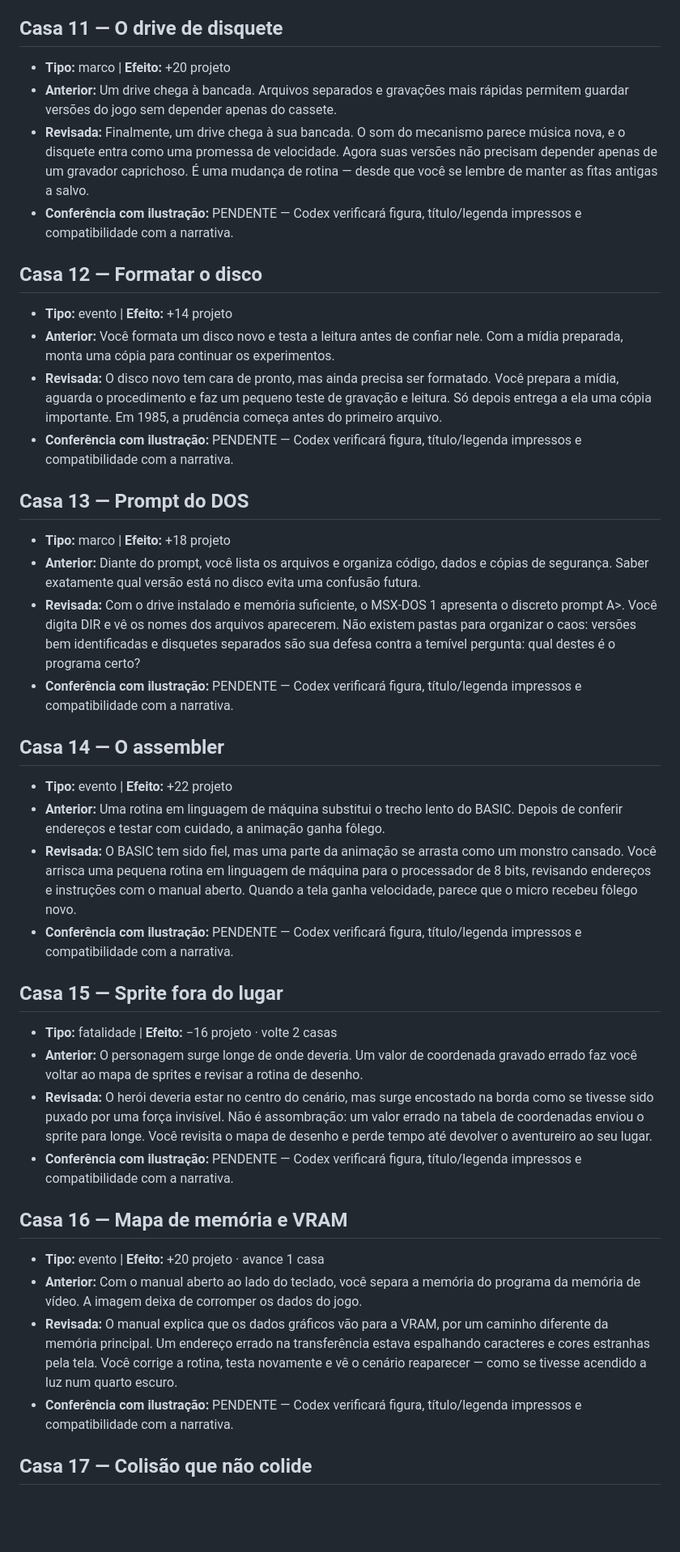
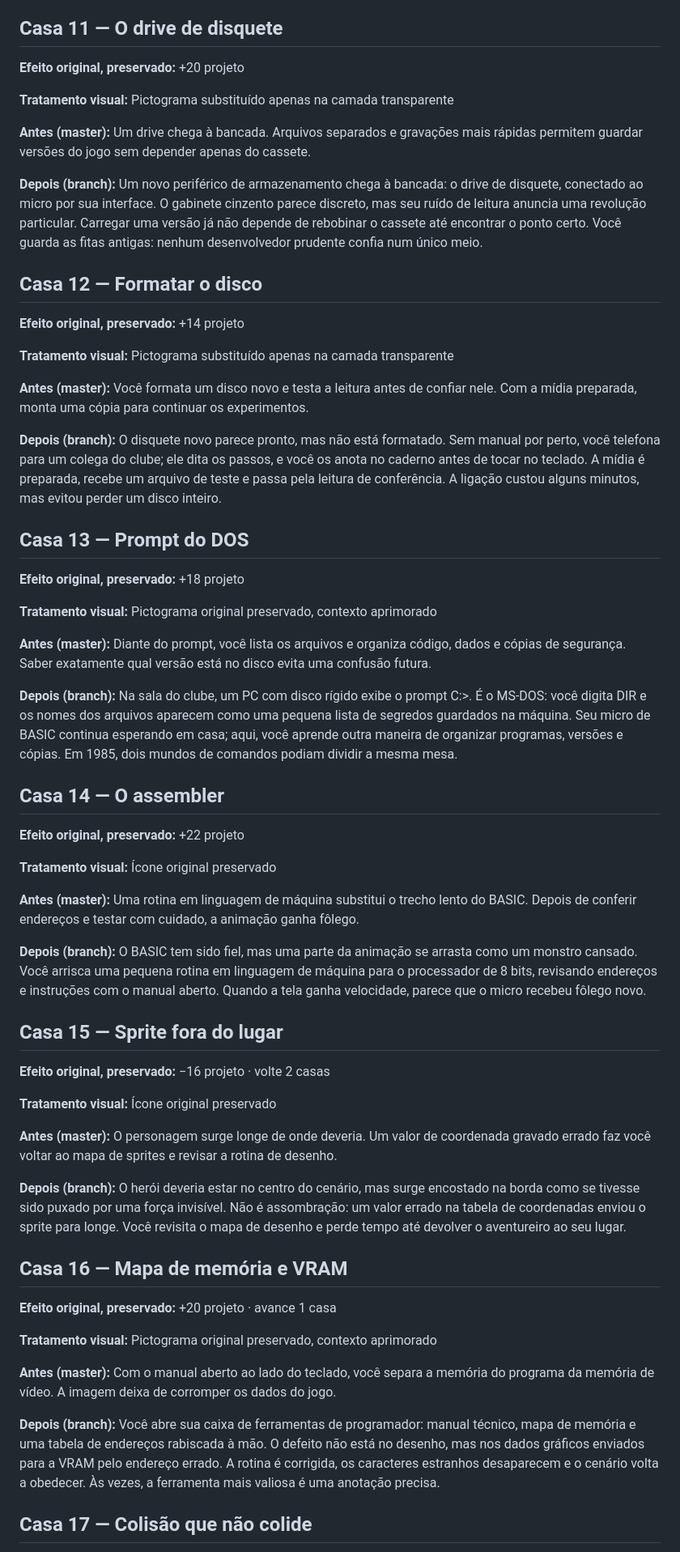
Before and after one commit to jrpasolini/retro-ghost-85, a Markdown page: PROPOSTA_TEXTUAL_40_CASAS.md, the part around one of its changes. Shown at 81% size. Drawn GitHub-style; blank space fills up the shorter version.

Commit message:
docs: sincronizar 40 narrativas atuais com o antes e depois da master

```diff
--- a/PROPOSTA_TEXTUAL_40_CASAS.md
+++ b/PROPOSTA_TEXTUAL_40_CASAS.md
@@ -76,45 +105,63 @@ Os títulos, efeitos, tipos, consequências e coordenadas permanecem inalterados
 
 ## Casa 11 — O drive de disquete
 
-- **Tipo:** marco | **Efeito:** +20 projeto
-- **Anterior:** Um drive chega à bancada. Arquivos separados e gravações mais rápidas permitem guardar versões do jogo sem depender apenas do cassete.
-- **Revisada:** Finalmente, um drive chega à sua bancada. O som do mecanismo parece música nova, e o disquete entra como uma promessa de velocidade. Agora suas versões não precisam depender apenas de um gravador caprichoso. É uma mudança de rotina — desde que você se lembre de manter as fitas antigas a salvo.
-- **Conferência com ilustração:** PENDENTE — Codex verificará figura, título/legenda impressos e compatibilidade com a narrativa.
+**Efeito original, preservado:** +20 projeto
+
+**Tratamento visual:** Pictograma substituído apenas na camada transparente
+
+**Antes (master):** Um drive chega à bancada. Arquivos separados e gravações mais rápidas permitem guardar versões do jogo sem depender apenas do cassete.
+
+**Depois (branch):** Um novo periférico de armazenamento chega à bancada: o drive de disquete, conectado ao micro por sua interface. O gabinete cinzento parece discreto, mas seu ruído de leitura anuncia uma revolução particular. Carregar uma versão já não depende de rebobinar o cassete até encontrar o ponto certo. Você guarda as fitas antigas: nenhum desenvolvedor prudente confia num único meio.
 
 ## Casa 12 — Formatar o disco
 
-- **Tipo:** evento | **Efeito:** +14 projeto
-- **Anterior:** Você formata um disco novo e testa a leitura antes de confiar nele. Com a mídia preparada, monta uma cópia para continuar os experimentos.
-- **Revisada:** O disco novo tem cara de pronto, mas ainda precisa ser formatado. Você prepara a mídia, aguarda o procedimento e faz um pequeno teste de gravação e leitura. Só depois entrega a ela uma cópia importante. Em 1985, a prudência começa antes do primeiro arquivo.
-- **Conferência com ilustração:** PENDENTE — Codex verificará figura, título/legenda impressos e compatibilidade com a narrativa.
+**Efeito original, preservado:** +14 projeto
+
+**Tratamento visual:** Pictograma substituído apenas na camada transparente
+
+**Antes (master):** Você formata um disco novo e testa a leitura antes de confiar nele. Com a mídia preparada, monta uma cópia para continuar os experimentos.
+
+**Depois (branch):** O disquete novo parece pronto, mas não está formatado. Sem manual por perto, você telefona para um colega do clube; ele dita os passos, e você os anota no caderno antes de tocar no teclado. A mídia é preparada, recebe um arquivo de teste e passa pela leitura de conferência. A ligação custou alguns minutos, mas evitou perder um disco inteiro.
 
 ## Casa 13 — Prompt do DOS
 
-- **Tipo:** marco | **Efeito:** +18 projeto
-- **Anterior:** Diante do prompt, você lista os arquivos e organiza código, dados e cópias de segurança. Saber exatamente qual versão está no disco evita uma confusão futura.
-- **Revisada:** Com o drive instalado e memória suficiente, o MSX-DOS 1 apresenta o discreto prompt A>. Você digita DIR e vê os nomes dos arquivos aparecerem. Não existem pastas para organizar o caos: versões bem identificadas e disquetes separados são sua defesa contra a temível pergunta: qual destes é o programa certo?
-- **Conferência com ilustração:** PENDENTE — Codex verificará figura, título/legenda impressos e compatibilidade com a narrativa.
+**Efeito original, preservado:** +18 projeto
+
+**Tratamento visual:** Pictograma original preservado, contexto aprimorado
+
+**Antes (master):** Diante do prompt, você lista os arquivos e organiza código, dados e cópias de segurança. Saber exatamente qual versão está no disco evita uma confusão futura.
+
+**Depois (branch):** Na sala do clube, um PC com disco rígido exibe o prompt C:\>. É o MS-DOS: você digita DIR e os nomes dos arquivos aparecem como uma pequena lista de segredos guardados na máquina. Seu micro de BASIC continua esperando em casa; aqui, você aprende outra maneira de organizar programas, versões e cópias. Em 1985, dois mundos de comandos podiam dividir a mesma mesa.
 
 ## Casa 14 — O assembler
 
-- **Tipo:** evento | **Efeito:** +22 projeto
-- **Anterior:** Uma rotina em linguagem de máquina substitui o trecho lento do BASIC. Depois de conferir endereços e testar com cuidado, a animação ganha fôlego.
-- **Revisada:** O BASIC tem sido fiel, mas uma parte da animação se arrasta como um monstro cansado. Você arrisca uma pequena rotina em linguagem de máquina para o processador de 8 bits, revisando endereços e instruções com o manual aberto. Quando a tela ganha velocidade, parece que o micro recebeu fôlego novo.
-- **Conferência com ilustração:** PENDENTE — Codex verificará figura, título/legenda impressos e compatibilidade com a narrativa.
+**Efeito original, preservado:** +22 projeto
+
+**Tratamento visual:** Ícone original preservado
+
+**Antes (master):** Uma rotina em linguagem de máquina substitui o trecho lento do BASIC. Depois de conferir endereços e testar com cuidado, a animação ganha fôlego.
+
+**Depois (branch):** O BASIC tem sido fiel, mas uma parte da animação se arrasta como um monstro cansado. Você arrisca uma pequena rotina em linguagem de máquina para o processador de 8 bits, revisando endereços e instruções com o manual aberto. Quando a tela ganha velocidade, parece que o micro recebeu fôlego novo.
 
 ## Casa 15 — Sprite fora do lugar
 
-- **Tipo:** fatalidade | **Efeito:** −16 projeto · volte 2 casas
-- **Anterior:** O personagem surge longe de onde deveria. Um valor de coordenada gravado errado faz você voltar ao mapa de sprites e revisar a rotina de desenho.
-- **Revisada:** O herói deveria estar no centro do cenário, mas surge encostado na borda como se tivesse sido puxado por uma força invisível. Não é assombração: um valor errado na tabela de coordenadas enviou o sprite para longe. Você revisita o mapa de desenho e perde tempo até devolver o aventureiro ao seu lugar.
-- **Conferência com ilustração:** PENDENTE — Codex verificará figura, título/legenda impressos e compatibilidade com a narrativa.
+**Efeito original, preservado:** −16 projeto · volte 2 casas
+
+**Tratamento visual:** Ícone original preservado
+
+**Antes (master):** O personagem surge longe de onde deveria. Um valor de coordenada gravado errado faz você voltar ao mapa de sprites e revisar a rotina de desenho.
+
+**Depois (branch):** O herói deveria estar no centro do cenário, mas surge encostado na borda como se tivesse sido puxado por uma força invisível. Não é assombração: um valor errado na tabela de coordenadas enviou o sprite para longe. Você revisita o mapa de desenho e perde tempo até devolver o aventureiro ao seu lugar.
 
 ## Casa 16 — Mapa de memória e VRAM
 
-- **Tipo:** evento | **Efeito:** +20 projeto · avance 1 casa
-- **Anterior:** Com o manual aberto ao lado do teclado, você separa a memória do programa da memória de vídeo. A imagem deixa de corromper os dados do jogo.
-- **Revisada:** O manual explica que os dados gráficos vão para a VRAM, por um caminho diferente da memória principal. Um endereço errado na transferência estava espalhando caracteres e cores estranhas pela tela. Você corrige a rotina, testa novamente e vê o cenário reaparecer — como se tivesse acendido a luz num quarto escuro.
-- **Conferência com ilustração:** PENDENTE — Codex verificará figura, título/legenda impressos e compatibilidade com a narrativa.
+**Efeito original, preservado:** +20 projeto · avance 1 casa
+
+**Tratamento visual:** Pictograma original preservado, contexto aprimorado
+
+**Antes (master):** Com o manual aberto ao lado do teclado, você separa a memória do programa da memória de vídeo. A imagem deixa de corromper os dados do jogo.
+
+**Depois (branch):** Você abre sua caixa de ferramentas de programador: manual técnico, mapa de memória e uma tabela de endereços rabiscada à mão. O defeito não está no desenho, mas nos dados gráficos enviados para a VRAM pelo endereço errado. A rotina é corrigida, os caracteres estranhos desaparecem e o cenário volta a obedecer. Às vezes, a ferramenta mais valiosa é uma anotação precisa.
 
 ## Casa 17 — Colisão que não colide
 
```
Also changed, not shown: other parts of PROPOSTA_TEXTUAL_40_CASAS.md (+246 -146 lines).
